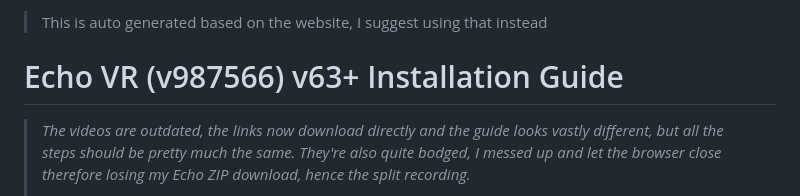
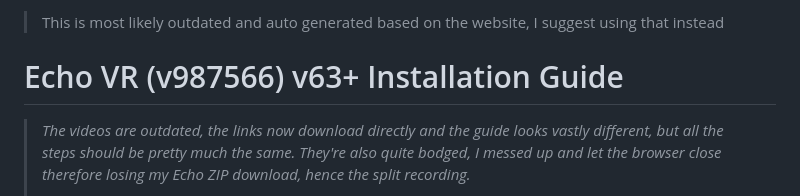
Before and after one commit to Fox595676/Fox595676.github.io, a Markdown page: README.md, the part around the change. Rendered like a GitHub page.

Commit message:
Added warning about outdated README

```diff
--- a/README.md
+++ b/README.md
@@ -1,4 +1,4 @@
-> This is auto generated based on the website, I suggest using that instead
+> This is most likely outdated and auto generated based on the website, I suggest using that instead
 # Echo VR (v987566) v63+ Installation Guide
 
 > <i>The videos are outdated, the links now download directly and the guide looks vastly different, but all the steps should be pretty much the same. They're also quite bodged, I messed up and let the browser close therefore losing my Echo ZIP download, hence the split recording.
```
